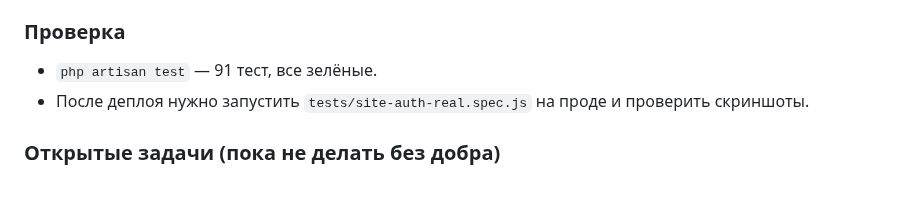
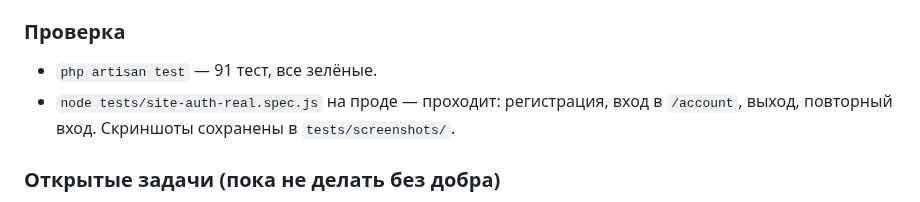
Before and after one commit to Noo001/gb-site, a Markdown page: CONTEXT.md, the part around the change. GitHub-like rendering.

Commit message:
docs: mark real auth e2e as verified on production

```diff
--- a/CONTEXT.md
+++ b/CONTEXT.md
@@ -37,7 +37,7 @@
 
 ### Проверка
 - `php artisan test` — 91 тест, все зелёные.
-- После деплоя нужно запустить `tests/site-auth-real.spec.js` на проде и проверить скриншоты.
+- `node tests/site-auth-real.spec.js` на проде — проходит: регистрация, вход в `/account`, выход, повторный вход. Скриншоты сохранены в `tests/screenshots/`.
 
 ### Открытые задачи (пока не делать без добра)
 - **Личный кабинет**: дашборд, профиль, заказы, избранное, баланс бонусов — функционал есть, но UI нужно сверить со старым сайтом `gadget-bar.ru`.
```
